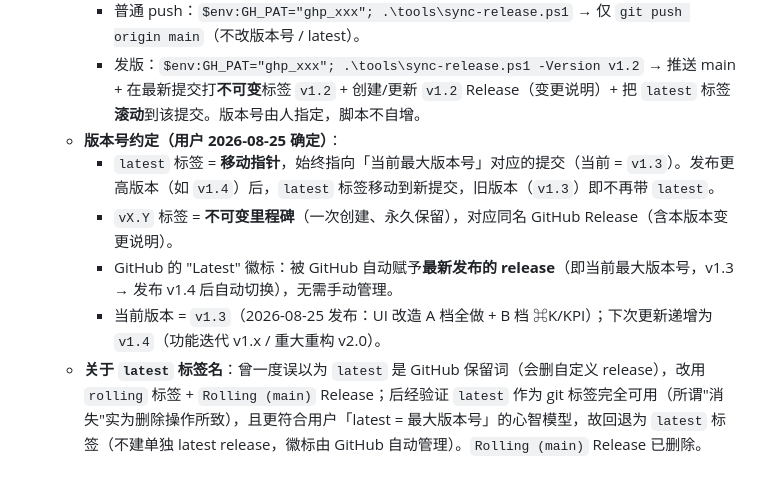
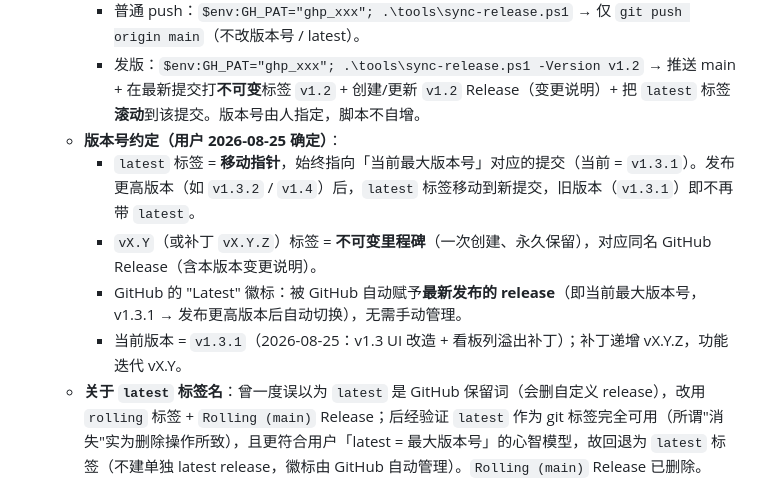
Before and after one commit to forestkopa/project-kanban, a Markdown page: docs/开发备忘.md, the part around the change. GitHub-like rendering.

Commit message:
docs: 版本模型记录更新为 v1.3.1（看板列溢出补丁）

```diff
--- a/docs/开发备忘.md
+++ b/docs/开发备忘.md
@@ -135,10 +135,10 @@ watchdog 双实例：`SERVERS = [{port:5180, args:['--demo']}, {port:5181, args:
     - 普通 push：`$env:GH_PAT="ghp_xxx"; .\tools\sync-release.ps1` → 仅 `git push origin main`（不改版本号 / latest）。
     - 发版：`$env:GH_PAT="ghp_xxx"; .\tools\sync-release.ps1 -Version v1.2` → 推送 main + 在最新提交打**不可变**标签 `v1.2` + 创建/更新 `v1.2` Release（变更说明）+ 把 `latest` 标签**滚动**到该提交。版本号由人指定，脚本不自增。
   - **版本号约定（用户 2026-08-25 确定）**：
-    - `latest` 标签 = **移动指针**，始终指向「当前最大版本号」对应的提交（当前 = `v1.3`）。发布更高版本（如 `v1.4`）后，`latest` 标签移动到新提交，旧版本（`v1.3`）即不再带 `latest`。
-    - `vX.Y` 标签 = **不可变里程碑**（一次创建、永久保留），对应同名 GitHub Release（含本版本变更说明）。
-    - GitHub 的 "Latest" 徽标：被 GitHub 自动赋予**最新发布的 release**（即当前最大版本号，v1.3 → 发布 v1.4 后自动切换），无需手动管理。
-    - 当前版本 = `v1.3`（2026-08-25 发布：UI 改造 A 档全做 + B 档 ⌘K/KPI）；下次更新递增为 `v1.4`（功能迭代 v1.x / 重大重构 v2.0）。
+    - `latest` 标签 = **移动指针**，始终指向「当前最大版本号」对应的提交（当前 = `v1.3.1`）。发布更高版本（如 `v1.3.2` / `v1.4`）后，`latest` 标签移动到新提交，旧版本（`v1.3.1`）即不再带 `latest`。
+    - `vX.Y`（或补丁 `vX.Y.Z`）标签 = **不可变里程碑**（一次创建、永久保留），对应同名 GitHub Release（含本版本变更说明）。
+    - GitHub 的 "Latest" 徽标：被 GitHub 自动赋予**最新发布的 release**（即当前最大版本号，v1.3.1 → 发布更高版本后自动切换），无需手动管理。
+    - 当前版本 = `v1.3.1`（2026-08-25：v1.3 UI 改造 + 看板列溢出补丁）；补丁递增 vX.Y.Z，功能迭代 vX.Y。
   - **关于 `latest` 标签名**：曾一度误以为 `latest` 是 GitHub 保留词（会删自定义 release），改用 `rolling` 标签 + `Rolling (main)` Release；后经验证 `latest` 作为 git 标签完全可用（所谓"消失"实为删除操作所致），且更符合用户「latest = 最大版本号」的心智模型，故回退为 `latest` 标签（不建单独 latest release，徽标由 GitHub 自动管理）。`Rolling (main)` Release 已删除。
 - **为什么不用 GitHub Actions 工作流**：曾写 `.github/workflows/release.yml`（push main 自动更新 latest release），但推送被拒——当前 PAT 仅有 `contents` 权限、**缺 `workflow` 作用域**，无法推送 workflow 文件。若日后给 PAT 加 `workflow` 作用域，可改回 CI 自动同步（工作流内容已设计好，逻辑同脚本）。
 - **脚本运行注意（本机验证要点）**：脚本内 git 走显式路径解析（先 `Get-Command git`，失败回退常见安装路径），push 走带 PAT 的远端 URL；若 PowerShell 执行策略禁止直接运行 `.ps1`，用 `powershell -ExecutionPolicy Bypass -File .\tools\sync-release.ps1` 运行。本沙箱 PowerShell 因执行策略/路径问题无法直接跑通脚本，但脚本内的 push / 打标签 / GitHub API 三步已用等价直接命令逐一验证可用，故 release 同步机制成立。
```
